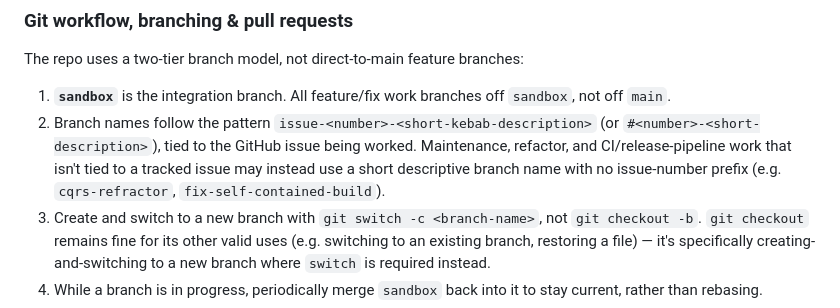
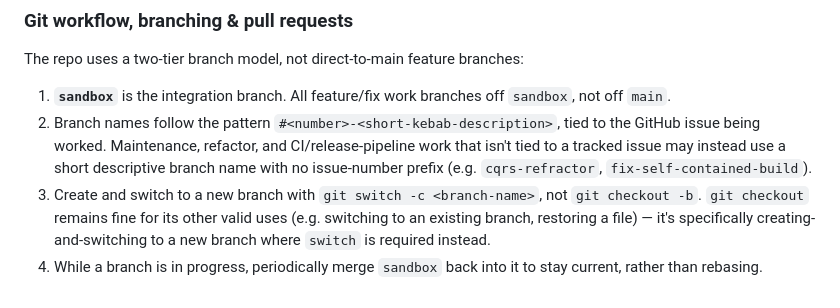
Before and after one commit to Carpenteri1/Gridly, a Markdown page: Agents.md, the part around the change. Drawn GitHub-style.

Commit message:
changed description on branch naming

```diff
--- a/Agents.md
+++ b/Agents.md
@@ -55,7 +55,7 @@ Organized to mirror the main source layout — one test area per layer (handlers
 ### Git workflow, branching & pull requests
 The repo uses a two-tier branch model, not direct-to-main feature branches:
 1. **`sandbox`** is the integration branch. All feature/fix work branches off `sandbox`, not off `main`.
-2. Branch names follow the pattern `issue-<number>-<short-kebab-description>` (or `#<number>-<short-description>`), tied to the GitHub issue being worked. Maintenance, refactor, and CI/release-pipeline work that isn't tied to a tracked issue may instead use a short descriptive branch name with no issue-number prefix (e.g. `cqrs-refractor`, `fix-self-contained-build`).
+2. Branch names follow the pattern `#<number>-<short-kebab-description>`, tied to the GitHub issue being worked. Maintenance, refactor, and CI/release-pipeline work that isn't tied to a tracked issue may instead use a short descriptive branch name with no issue-number prefix (e.g. `cqrs-refractor`, `fix-self-contained-build`).
 3. Create and switch to a new branch with `git switch -c <branch-name>`, not `git checkout -b`. `git checkout` remains fine for its other valid uses (e.g. switching to an existing branch, restoring a file) — it's specifically creating-and-switching to a new branch where `switch` is required instead.
 4. While a branch is in progress, periodically merge `sandbox` back into it to stay current, rather than rebasing.
 5. Open the pull request against **`sandbox`**, not `main`. A pull request into `main` is automatically rejected unless its source branch is literally `sandbox` — `main` only ever receives `sandbox` as a whole, in a batch, when it's time to release.
```
